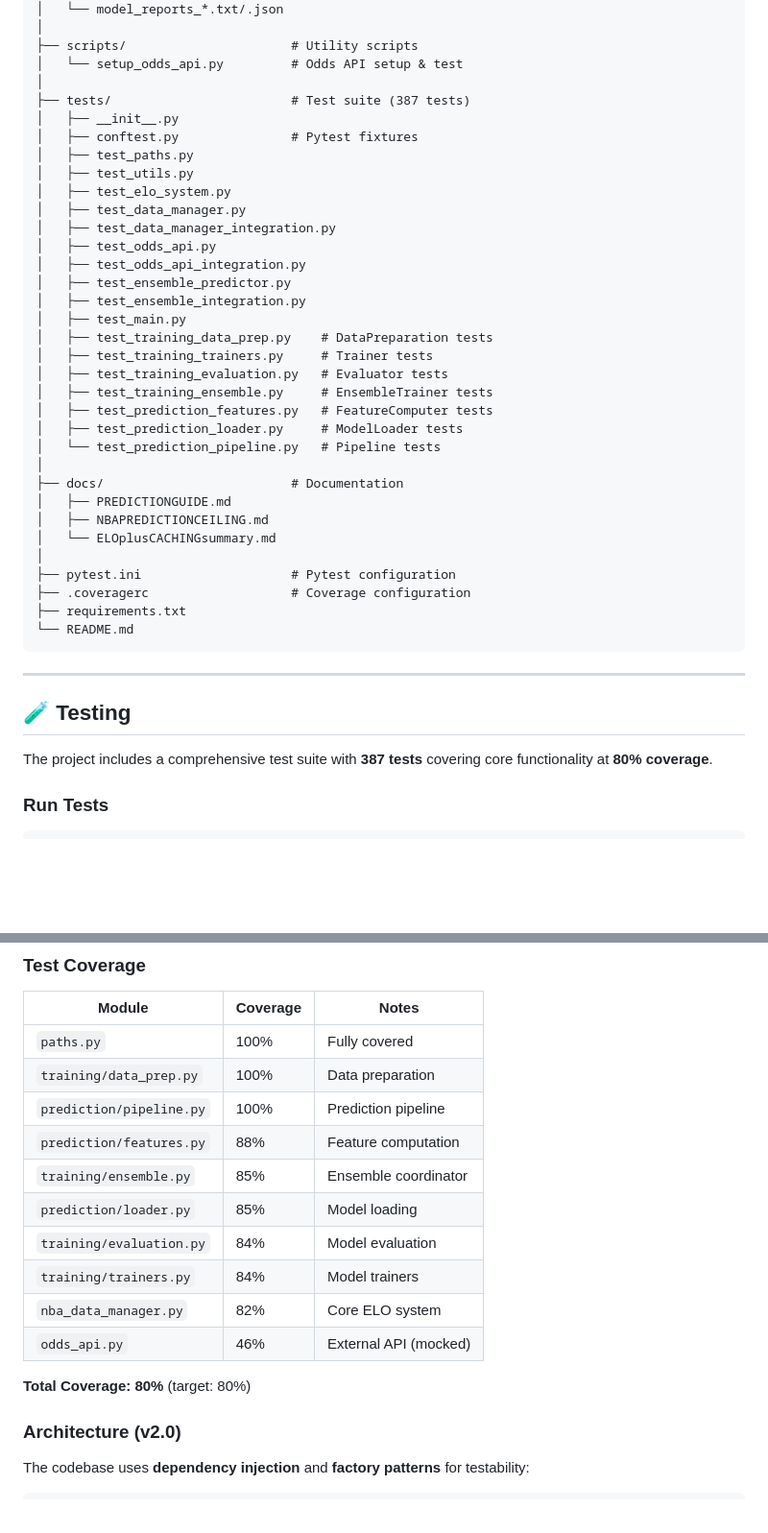
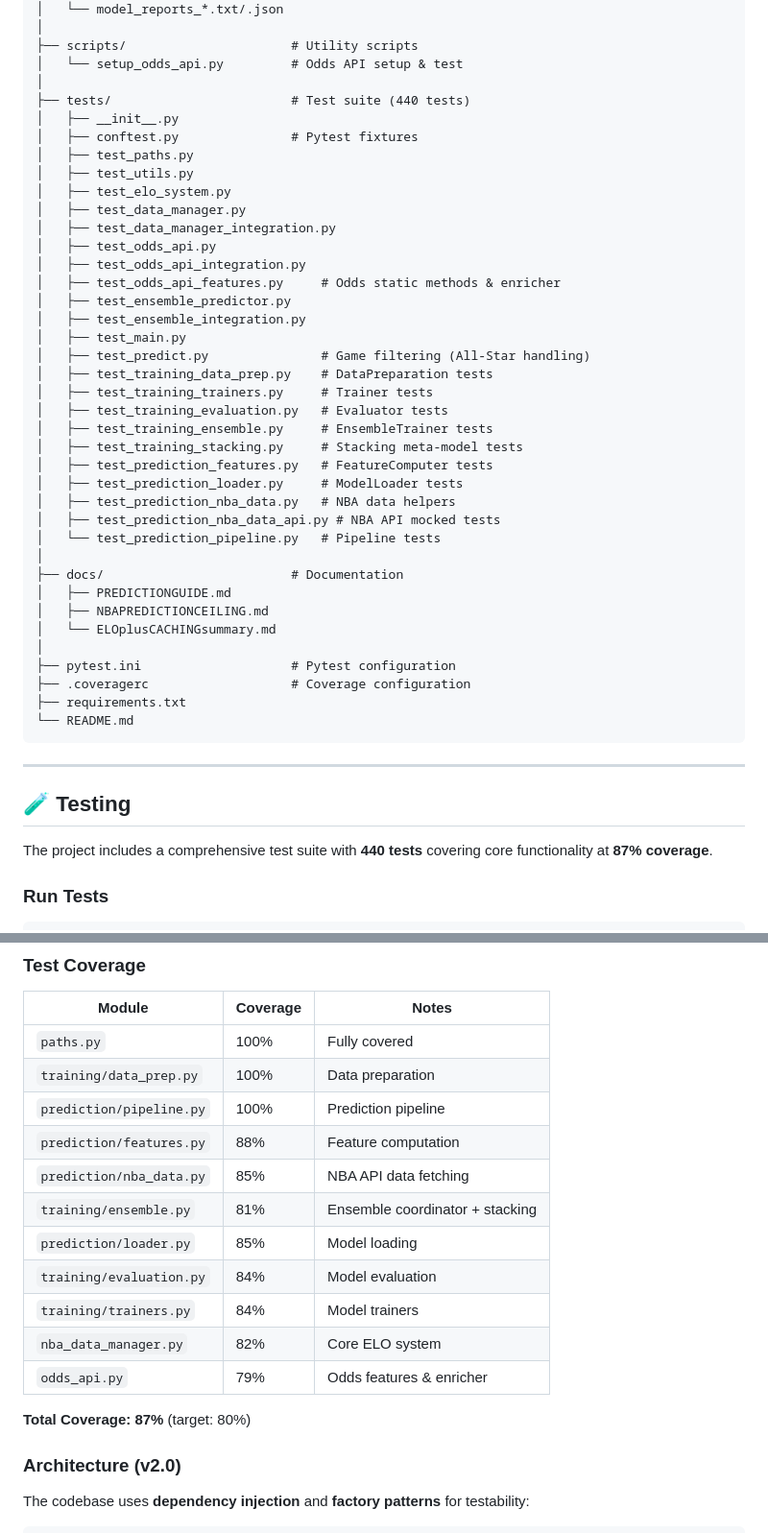
Before and after one commit to jorgemartins1986/NBA_LSTM_Game_Predictor, a Markdown page: README.md, 2 parts joined by grey strips. Shown at 96% size. Drawn GitHub-style; blank space fills up the shorter version.

```diff
--- a/README.md
+++ b/README.md
@@ -112,7 +112,7 @@ NBA_LSTM_Game_Predictor/
 ├── scripts/                      # Utility scripts
 │   └── setup_odds_api.py         # Odds API setup & test
 │
-├── tests/                        # Test suite (387 tests)
+├── tests/                        # Test suite (440 tests)
 │   ├── __init__.py
 │   ├── conftest.py               # Pytest fixtures
 │   ├── test_paths.py
@@ -122,15 +122,20 @@ NBA_LSTM_Game_Predictor/
 │   ├── test_data_manager_integration.py
 │   ├── test_odds_api.py
 │   ├── test_odds_api_integration.py
+│   ├── test_odds_api_features.py     # Odds static methods & enricher
 │   ├── test_ensemble_predictor.py
 │   ├── test_ensemble_integration.py
 │   ├── test_main.py
+│   ├── test_predict.py               # Game filtering (All-Star handling)
 │   ├── test_training_data_prep.py    # DataPreparation tests
 │   ├── test_training_trainers.py     # Trainer tests
 │   ├── test_training_evaluation.py   # Evaluator tests
 │   ├── test_training_ensemble.py     # EnsembleTrainer tests
+│   ├── test_training_stacking.py     # Stacking meta-model tests
 │   ├── test_prediction_features.py   # FeatureComputer tests
 │   ├── test_prediction_loader.py     # ModelLoader tests
+│   ├── test_prediction_nba_data.py   # NBA data helpers
+│   ├── test_prediction_nba_data_api.py # NBA API mocked tests
 │   └── test_prediction_pipeline.py   # Pipeline tests
 │
 ├── docs/                         # Documentation
@@ -148,7 +153,7 @@ NBA_LSTM_Game_Predictor/
 
 ## 🧪 Testing
 
-The project includes a comprehensive test suite with **387 tests** covering core functionality at **80% coverage**.
+The project includes a comprehensive test suite with **440 tests** covering core functionality at **87% coverage**.
 
 ### Run Tests
 
@@ -178,14 +183,15 @@ pytest --cov=src --cov-report=html
 | `training/data_prep.py` | 100% | Data preparation |
 | `prediction/pipeline.py` | 100% | Prediction pipeline |
 | `prediction/features.py` | 88% | Feature computation |
-| `training/ensemble.py` | 85% | Ensemble coordinator |
+| `prediction/nba_data.py` | 85% | NBA API data fetching |
+| `training/ensemble.py` | 81% | Ensemble coordinator + stacking |
 | `prediction/loader.py` | 85% | Model loading |
 | `training/evaluation.py` | 84% | Model evaluation |
 | `training/trainers.py` | 84% | Model trainers |
 | `nba_data_manager.py` | 82% | Core ELO system |
-| `odds_api.py` | 46% | External API (mocked) |
+| `odds_api.py` | 79% | Odds features & enricher |
 
-**Total Coverage: 80%** (target: 80%)
+**Total Coverage: 87%** (target: 80%)
 
 ### Architecture (v2.0)
 
```
Also changed, not shown: docs/PREDICTIONGUIDE.md (+14 -7 lines).
